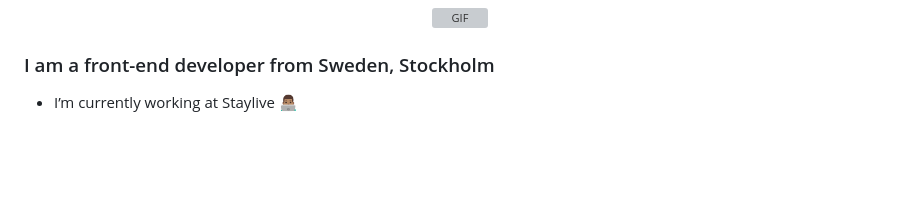
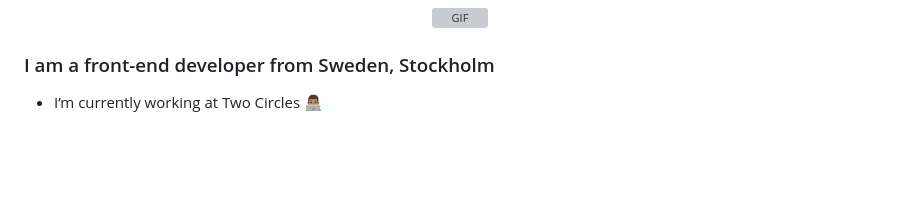
Before and after one commit to IttzyTT/IttzyTT, a Markdown page: README.md, the part around the change. Drawn GitHub-style; grey boxes are pictures that could not be loaded.

```diff
--- a/README.md
+++ b/README.md
@@ -20,7 +20,7 @@
 <img align="right" height="260px" alt="GIF" src="https://i.pinimg.com/originals/e4/26/70/e426702edf874b181aced1e2fa5c6cde.gif" />
 
 ### I am a front-end developer from Sweden, Stockholm
-- I’m currently working at Staylive 👨🏽‍💻
+- I’m currently working at Two Circles 👨🏽‍💻
 
 
 <br>
```
